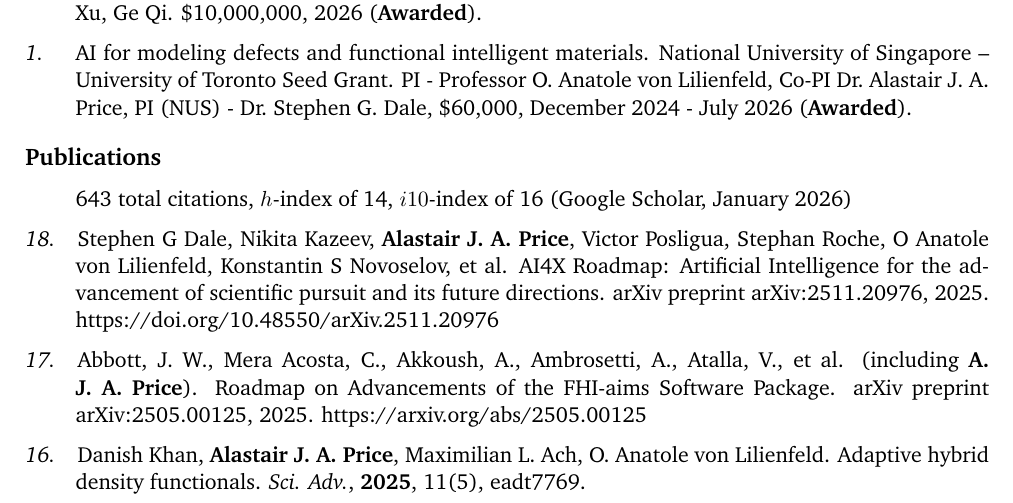
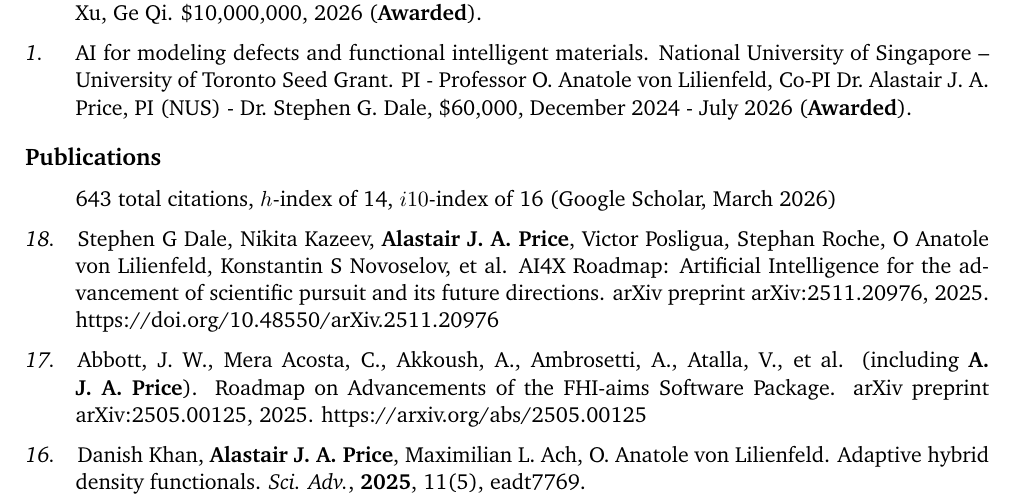
Before and after one commit to albdprice/cv, a LaTeX CV (Alastair_2026_CV/CV.tex): part of page 1 of 6, cut so that both start at the same text. Compiled offline with pdfLaTeX.

Commit message:
Sync from Overleaf 2026-03-17 20:00

```diff
--- a/Alastair_2026_CV/CV.tex
+++ b/Alastair_2026_CV/CV.tex
@@ -69,7 +69,7 @@
 
   \setlength{\cvlabelwidth}{0.5cm}\begin{cvlist}{Publications}
 
-\item[] 643 total citations, $h$-index of 14, $i10$-index of 16 (Google Scholar,  January 2026)
+\item[] 643 total citations, $h$-index of 14, $i10$-index of 16 (Google Scholar,  March 2026)
          \item[18.] Stephen G Dale, Nikita Kazeev, \textbf{Alastair J. A. Price}, Victor Posligua, Stephan Roche, O Anatole von Lilienfeld, Konstantin S Novoselov, et al. AI4X Roadmap: Artificial Intelligence for the advancement of scientific pursuit and its future directions. arXiv preprint arXiv:2511.20976, 2025. https://doi.org/10.48550/arXiv.2511.20976
           \item[17.] Abbott, J. W., Mera Acosta, C., Akkoush, A., Ambrosetti, A., Atalla, V., et al. (including {\bf{A. J. A. Price}}). Roadmap on Advancements of the FHI-aims Software Package. arXiv preprint arXiv:2505.00125, 2025.
 https://arxiv.org/abs/2505.00125
```
